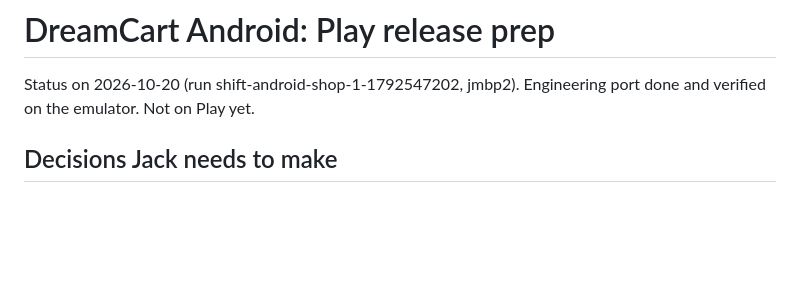
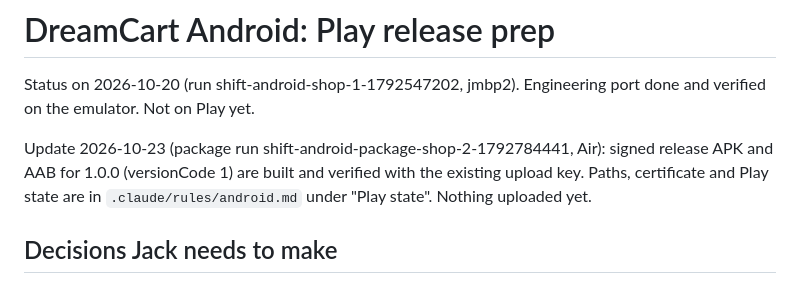
Before and after one commit to jackwallner/dreamcart-ios, a Markdown page: project-docs/android/play-release-prep.md, the part around the change. Rendered like a GitHub page; blank space fills up the shorter version.

```diff
--- a/project-docs/android/play-release-prep.md
+++ b/project-docs/android/play-release-prep.md
@@ -2,6 +2,11 @@
 
 Status on 2026-10-20 (run shift-android-shop-1-1792547202, jmbp2). Engineering
 port done and verified on the emulator. Not on Play yet.
+
+Update 2026-10-23 (package run shift-android-package-shop-2-1792784441, Air):
+signed release APK and AAB for 1.0.0 (versionCode 1) are built and verified with
+the existing upload key. Paths, certificate and Play state are in
+`.claude/rules/android.md` under "Play state". Nothing uploaded yet.
 
 ## Decisions Jack needs to make
 
```
Also changed, not shown: .claude/rules/android.md (+32 -6 lines).
